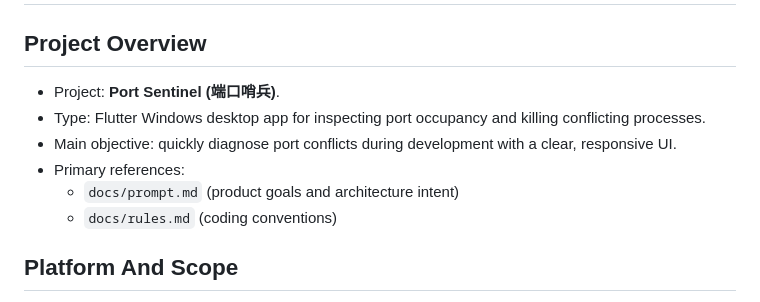
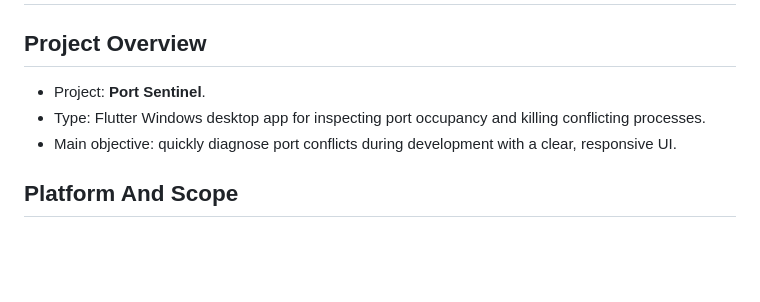
Before and after one commit to Sanjeever/port_sentinel, a Markdown page: AGENTS.md, the part around the change. GitHub-like rendering; blank space fills up the shorter version.

Commit message:
docs: update AGENTS.md

```diff
--- a/AGENTS.md
+++ b/AGENTS.md
@@ -1,12 +1,9 @@
 # AGENTS.md
 
 ## Project Overview
-- Project: **Port Sentinel (端口哨兵)**.
+- Project: **Port Sentinel**.
 - Type: Flutter Windows desktop app for inspecting port occupancy and killing conflicting processes.
 - Main objective: quickly diagnose port conflicts during development with a clear, responsive UI.
-- Primary references:
-  - `docs/prompt.md` (product goals and architecture intent)
-  - `docs/rules.md` (coding conventions)
 
 ## Platform And Scope
 - Target platform: Windows 10+ desktop (`flutter run -d windows`).
```
